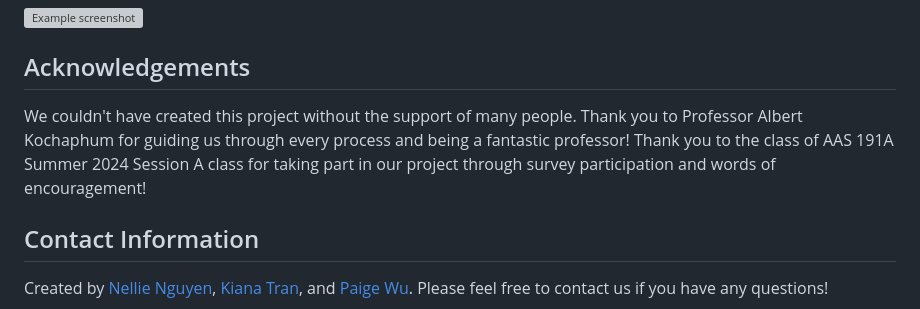
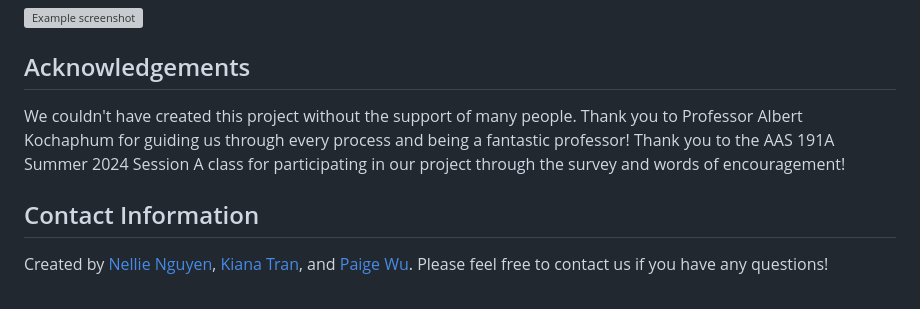
Before and after one commit to pwinnie2026/group-ate, a Markdown page: README.md, the part around the change. Rendered like a GitHub page; grey boxes are pictures that could not be loaded.

```diff
--- a/README.md
+++ b/README.md
@@ -48,7 +48,7 @@ List the ready features here:
 
 
 ## Acknowledgements
-We couldn't have created this project without the support of many people. Thank you to Professor Albert Kochaphum for guiding us through every process and being a fantastic professor! Thank you to the class of AAS 191A Summer 2024 Session A class for taking part in our project through survey participation and words of encouragement!
+We couldn't have created this project without the support of many people. Thank you to Professor Albert Kochaphum for guiding us through every process and being a fantastic professor! Thank you to the AAS 191A Summer 2024 Session A class for participating in our project through the survey and words of encouragement!
 
 
 ## Contact Information
```
